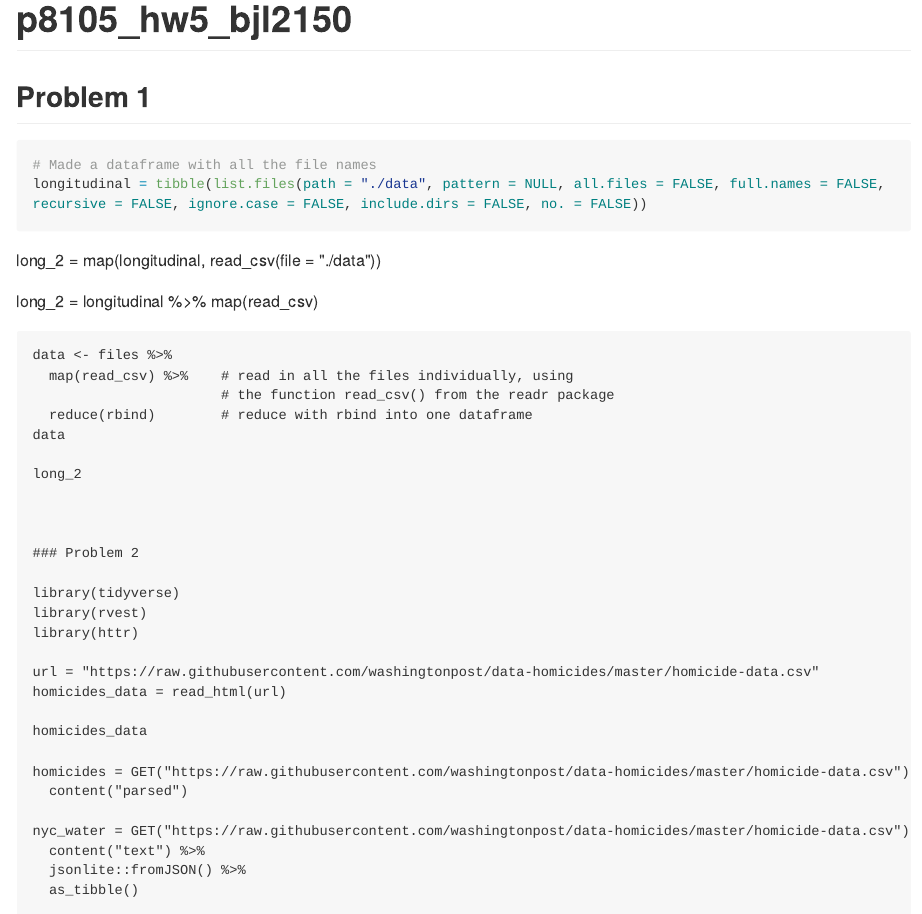
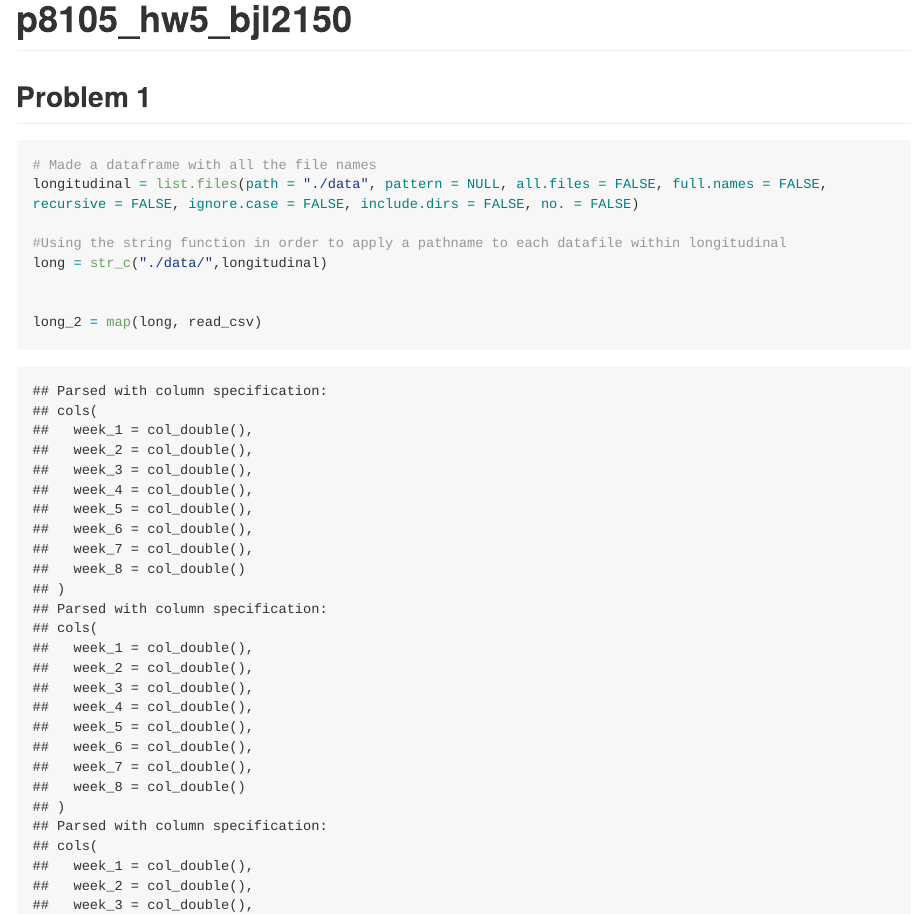
Before and after one commit to bjl21500/p8105_hw5_bjl2150, an R Markdown document (p8105_hw5_bjl2150.Rmd): the page in a window 1100 px wide, from its top. The pictures show the output file p8105_hw5_bjl2150.md that the author committed with the source, drawn offline in the style of GitHub; long lines of code are wrapped.

Commit message:
The previous error was corrected wherein the files wer not found within the current directory. Needed to use the 'str_c" function in order to create a pathname for all of the files within the data folder (all of the control and experiment subjects). Then was able to apply the map function. Did not need to use the (file = "...") within the read_csv function because it does not apply to the map function.

````diff
--- a/p8105_hw5_bjl2150.Rmd
+++ b/p8105_hw5_bjl2150.Rmd
@@ -13,26 +13,15 @@ library(rvest)
 ## Problem 1
 ```{r}
 # Made a dataframe with all the file names
-longitudinal = tibble(list.files(path = "./data", pattern = NULL, all.files = FALSE, full.names = FALSE, recursive = FALSE, ignore.case = FALSE, include.dirs = FALSE, no. = FALSE))
-```
+longitudinal = list.files(path = "./data", pattern = NULL, all.files = FALSE, full.names = FALSE, recursive = FALSE, ignore.case = FALSE, include.dirs = FALSE, no. = FALSE)
+
+#Using the string function in order to apply a pathname to each datafile within longitudinal
+long = str_c("./data/",longitudinal)
 
 
+long_2 = map(long, read_csv)
 
-
-long_2 = map(longitudinal, read_csv(file = "./data"))
-
-long_2 = longitudinal %>%
-  map(read_csv)
 ```
-
-data <- files %>%
-  map(read_csv) %>%    # read in all the files individually, using
-                       # the function read_csv() from the readr package
-  reduce(rbind)        # reduce with rbind into one dataframe
-data
-
-long_2
-
 
 
 ### Problem 2
````
Also changed, not shown: p8105_hw5_bjl2150.md.
